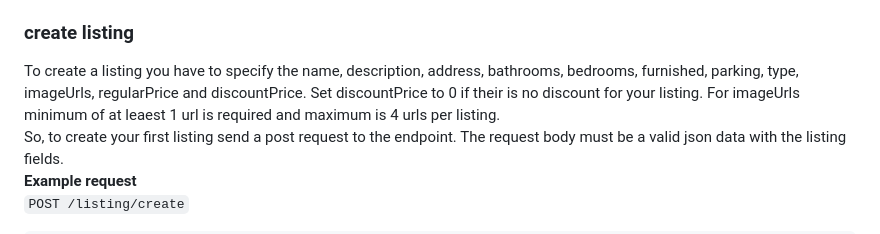
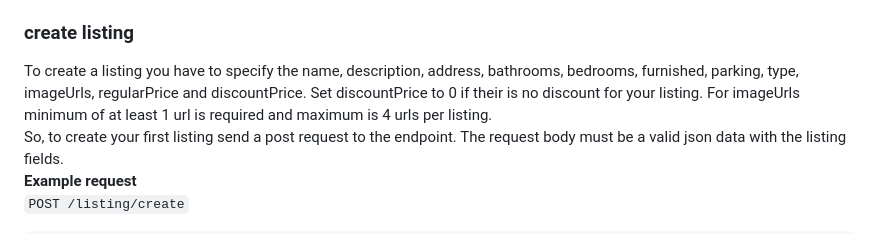
Before and after one commit to usmancmd/real-estate-listings-backend-api, a Markdown page: README.md, the part around the change. Drawn GitHub-style.

Commit message:
update api docs

```diff
--- a/README.md
+++ b/README.md
@@ -248,7 +248,7 @@ The endpoint is using pagination, by default you get 12 listings per each reques
 
 ### create listing
 
-To create a listing you have to specify the name, description, address, bathrooms, bedrooms, furnished, parking, type, imageUrls, regularPrice and discountPrice. Set discountPrice to 0 if their is no discount for your listing. For imageUrls minimum of at leaest 1 url is required and maximum is 4 urls per listing.
+To create a listing you have to specify the name, description, address, bathrooms, bedrooms, furnished, parking, type, imageUrls, regularPrice and discountPrice. Set discountPrice to 0 if their is no discount for your listing. For imageUrls minimum of at least 1 url is required and maximum is 4 urls per listing.
 So, to create your first listing send a post request to the endpoint. The request body must be a valid json data with the listing fields.
 **Example request**
 `POST /listing/create`
```
